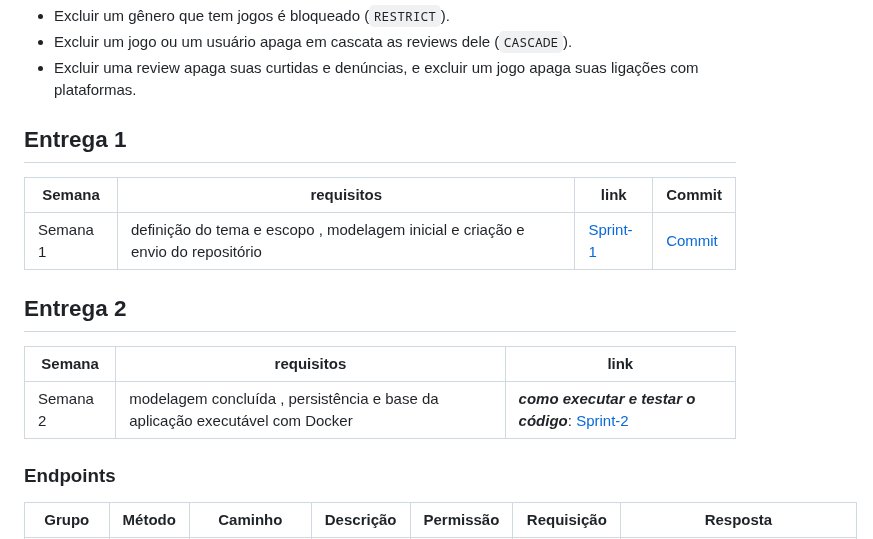
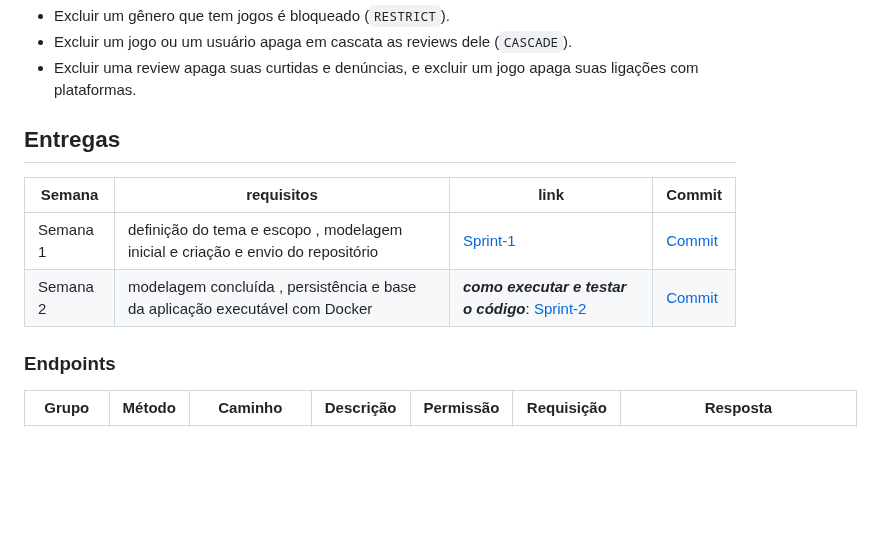
Before and after one commit to gigi-zacaroni/Sistema_de_Reviews, a Markdown page: README.md, the part around the change. GitHub-like rendering; blank space fills up the shorter version.

```diff
--- a/README.md
+++ b/README.md
@@ -55,17 +55,12 @@ O projeto roda inteiro em Docker: um comando sobe a API e o banco.
 - Excluir uma review apaga suas curtidas e denúncias, e excluir um jogo apaga suas ligações com plataformas.
 
 
-## Entrega 1
+## Entregas
 
 | Semana | requisitos | link | Commit |
 |---|---|---|---|
 | Semana 1 | definição do tema e escopo , modelagem inicial e criação e envio do repositório |[Sprint-1](Sprints/Sprint-1.md) | [Commit]( ) |
-
-## Entrega 2
-
-| Semana | requisitos | link |
-|---|---|---|
-| Semana 2 | modelagem concluída , persistência e base da aplicação executável com Docker | ***como executar e testar o código***: [Sprint-2](Sprints/Sprint-2.md) |[Commit](https://github.com/gigi-zacaroni/Sistema_de_Reviews/commit/1e045e90b33d43e380b3316c1bc1281aa368d53e) |
+| Semana 2 | modelagem concluída , persistência e base da aplicação executável com Docker | ***como executar e testar o código***: [Sprint-2](Sprints/Sprint-2.md) |[Commit](https://github.com/gigi-zacaroni/Sistema_de_Reviews/commit/1e045e90b33d43e380b3316c1bc1281aa368d53e)|
 
 ### Endpoints
 
```
